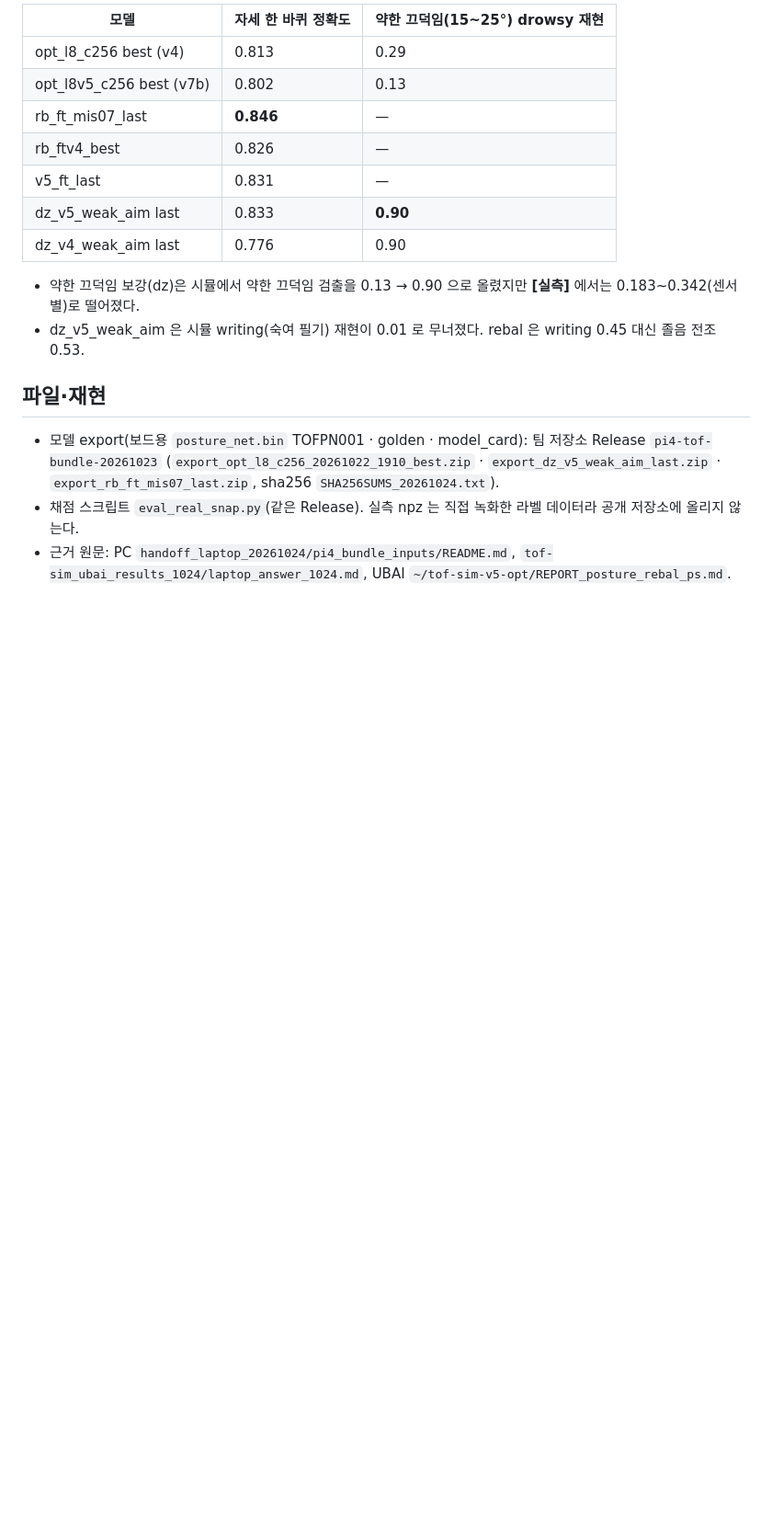
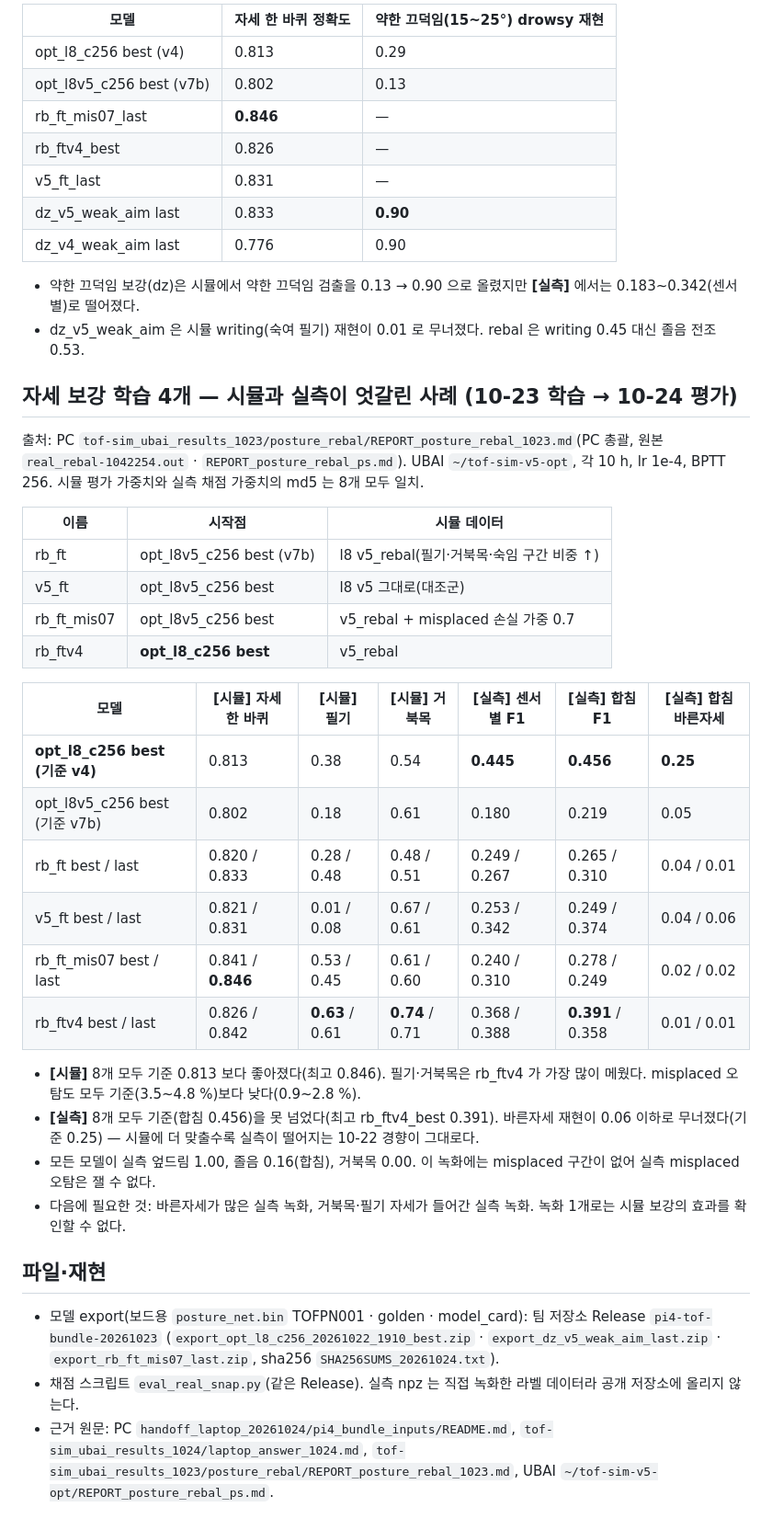
Before and after one commit to ddkk0714/2026ESWContest_smart_TEAMMATE, a Markdown page: docs/sim-results/a-board-posture-model.md, the part around one of its changes. Shown at 92% size. Rendered like a GitHub page; blank space fills up the shorter version.

```diff
--- a/docs/sim-results/a-board-posture-model.md
+++ b/docs/sim-results/a-board-posture-model.md
@@ -56,9 +57,35 @@
 - 약한 끄덕임 보강(dz)은 시뮬에서 약한 끄덕임 검출을 0.13 → 0.90 으로 올렸지만 **[실측]** 에서는 0.183~0.342(센서별)로 떨어졌다.
 - dz_v5_weak_aim 은 시뮬 writing(숙여 필기) 재현이 0.01 로 무너졌다. rebal 은 writing 0.45 대신 졸음 전조 0.53.
 
+## 자세 보강 학습 4개 — 시뮬과 실측이 엇갈린 사례 (10-23 학습 → 10-24 평가)
+
+출처: PC `tof-sim_ubai_results_1023/posture_rebal/REPORT_posture_rebal_1023.md`(PC 총괄, 원본 `real_rebal-1042254.out` · `REPORT_posture_rebal_ps.md`).
+UBAI `~/tof-sim-v5-opt`, 각 10 h, lr 1e-4, BPTT 256. 시뮬 평가 가중치와 실측 채점 가중치의 md5 는 8개 모두 일치.
+
+| 이름 | 시작점 | 시뮬 데이터 |
+|---|---|---|
+| rb_ft | opt_l8v5_c256 best (v7b) | l8 v5_rebal(필기·거북목·숙임 구간 비중 ↑) |
+| v5_ft | opt_l8v5_c256 best | l8 v5 그대로(대조군) |
+| rb_ft_mis07 | opt_l8v5_c256 best | v5_rebal + misplaced 손실 가중 0.7 |
+| rb_ftv4 | **opt_l8_c256 best** | v5_rebal |
+
+| 모델 | [시뮬] 자세 한 바퀴 | [시뮬] 필기 | [시뮬] 거북목 | [실측] 센서별 F1 | [실측] 합침 F1 | [실측] 합침 바른자세 |
+|---|---|---|---|---|---|---|
+| **opt_l8_c256 best (기준 v4)** | 0.813 | 0.38 | 0.54 | **0.445** | **0.456** | **0.25** |
+| opt_l8v5_c256 best (기준 v7b) | 0.802 | 0.18 | 0.61 | 0.180 | 0.219 | 0.05 |
+| rb_ft best / last | 0.820 / 0.833 | 0.28 / 0.48 | 0.48 / 0.51 | 0.249 / 0.267 | 0.265 / 0.310 | 0.04 / 0.01 |
+| v5_ft best / last | 0.821 / 0.831 | 0.01 / 0.08 | 0.67 / 0.61 | 0.253 / 0.342 | 0.249 / 0.374 | 0.04 / 0.06 |
+| rb_ft_mis07 best / last | 0.841 / **0.846** | 0.53 / 0.45 | 0.61 / 0.60 | 0.240 / 0.310 | 0.278 / 0.249 | 0.02 / 0.02 |
+| rb_ftv4 best / last | 0.826 / 0.842 | **0.63** / 0.61 | **0.74** / 0.71 | 0.368 / 0.388 | **0.391** / 0.358 | 0.01 / 0.01 |
+
+- **[시뮬]** 8개 모두 기준 0.813 보다 좋아졌다(최고 0.846). 필기·거북목은 rb_ftv4 가 가장 많이 메웠다. misplaced 오탐도 모두 기준(3.5~4.8 %)보다 낮다(0.9~2.8 %).
+- **[실측]** 8개 모두 기준(합침 0.456)을 못 넘었다(최고 rb_ftv4_best 0.391). 바른자세 재현이 0.06 이하로 무너졌다(기준 0.25) — 시뮬에 더 맞출수록 실측이 떨어지는 10-22 경향이 그대로다.
+- 모든 모델이 실측 엎드림 1.00, 졸음 0.16(합침), 거북목 0.00. 이 녹화에는 misplaced 구간이 없어 실측 misplaced 오탐은 잴 수 없다.
+- 다음에 필요한 것: 바른자세가 많은 실측 녹화, 거북목·필기 자세가 들어간 실측 녹화. 녹화 1개로는 시뮬 보강의 효과를 확인할 수 없다.
+
 ## 파일·재현
 
 - 모델 export(보드용 `posture_net.bin` TOFPN001 · golden · model_card): 팀 저장소 Release `pi4-tof-bundle-20261023`
   (`export_opt_l8_c256_20261022_1910_best.zip` · `export_dz_v5_weak_aim_last.zip` · `export_rb_ft_mis07_last.zip`, sha256 `SHA256SUMS_20261024.txt`).
 - 채점 스크립트 `eval_real_snap.py`(같은 Release). 실측 npz 는 직접 녹화한 라벨 데이터라 공개 저장소에 올리지 않는다.
-- 근거 원문: PC `handoff_laptop_20261024/pi4_bundle_inputs/README.md`, `tof-sim_ubai_results_1024/laptop_answer_1024.md`, UBAI `~/tof-sim-v5-opt/REPORT_posture_rebal_ps.md`.
+- 근거 원문: PC `handoff_laptop_20261024/pi4_bundle_inputs/README.md`, `tof-sim_ubai_results_1024/laptop_answer_1024.md`, `tof-sim_ubai_results_1023/posture_rebal/REPORT_posture_rebal_1023.md`, UBAI `~/tof-sim-v5-opt/REPORT_posture_rebal_ps.md`.
```
Also changed, not shown: other parts of docs/sim-results/a-board-posture-model.md (+1 -0 lines), docs/sim-results/README.md (+1 -1 lines).
